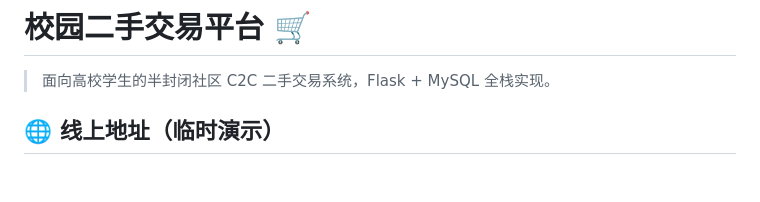
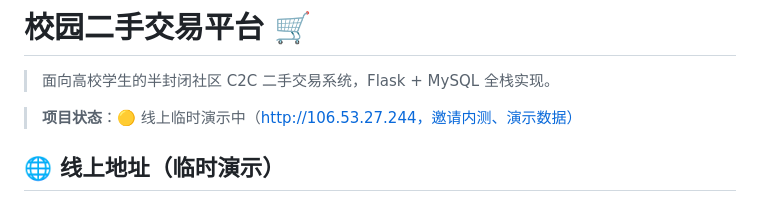
Before and after one commit to hevvi773-cpu/campus-trade-platform, a Markdown page: README.md, the part around the change. GitHub-like rendering; blank space fills up the shorter version.

Commit message:
docs: README 补充项目状态行

```diff
--- a/README.md
+++ b/README.md
@@ -1,6 +1,8 @@
 # 校园二手交易平台 🛒
 
 > 面向高校学生的半封闭社区 C2C 二手交易系统，Flask + MySQL 全栈实现。
+
+> **项目状态**：🟡 线上临时演示中（http://106.53.27.244，邀请内测、演示数据）
 
 ## 🌐 线上地址（临时演示）
 
```
